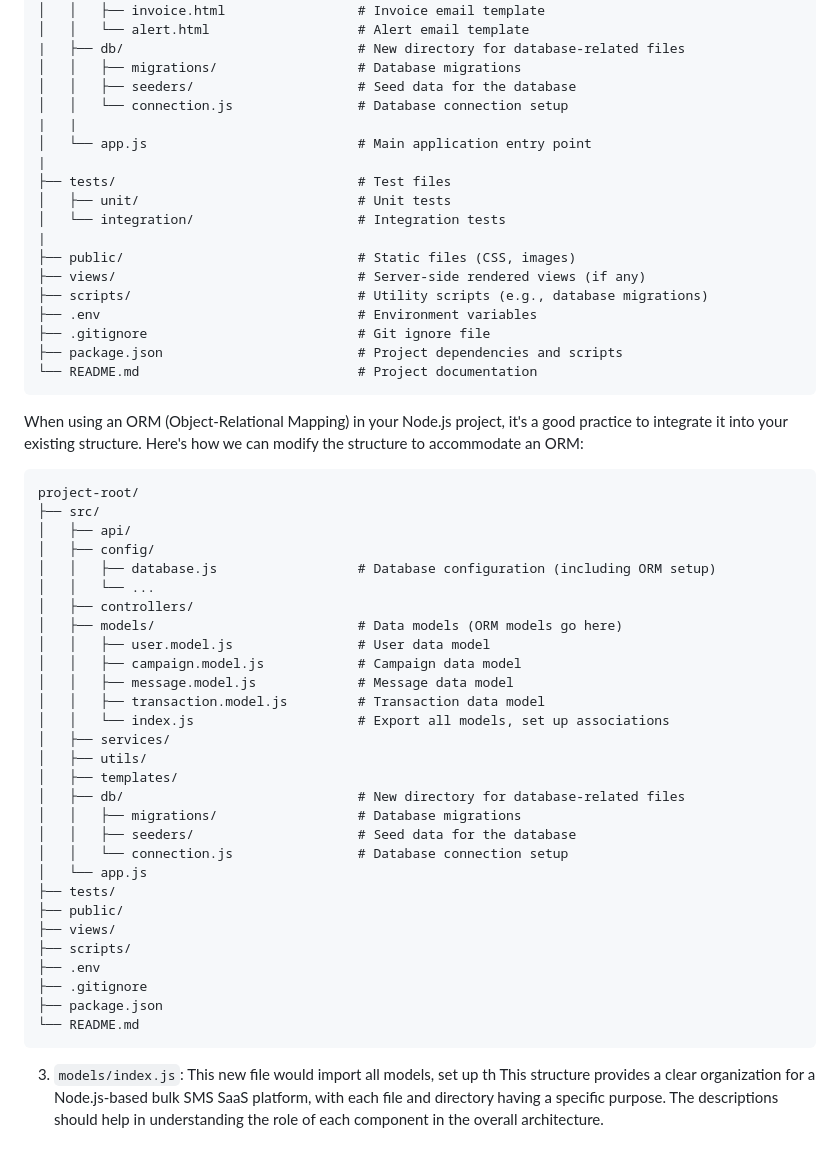
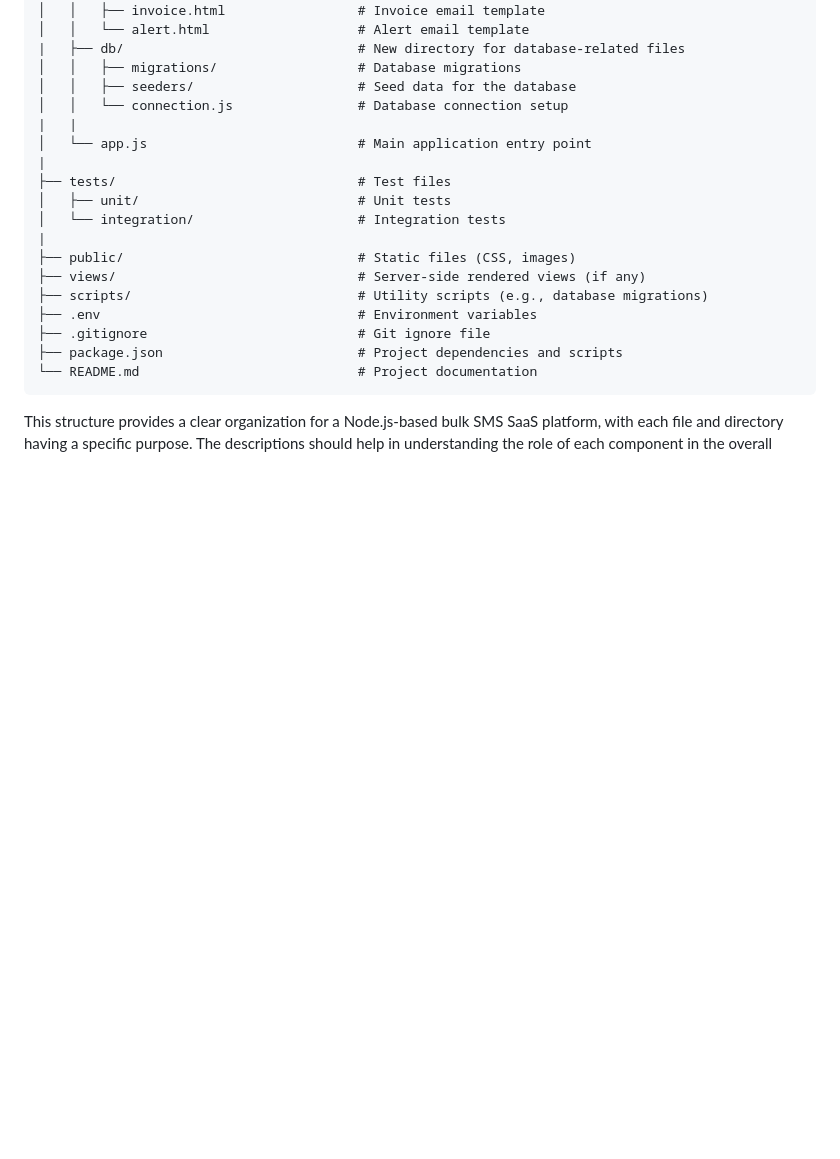
Before and after one commit to geraldombuthia/gallant_bulk_sms, a Markdown page: README.md, the part around the change. Drawn GitHub-style; blank space fills up the shorter version.

Commit message:
f/code-structure-foundation: Minor README adjustments

```diff
--- a/README.md
+++ b/README.md
@@ -260,40 +260,4 @@ project-root/
 └── README.md                            # Project documentation
 </pre>
 
-When using an ORM (Object-Relational Mapping) in your Node.js project, it's a good practice to integrate it into your existing structure. Here's how we can modify the structure to accommodate an ORM:
-
-<pre>
-project-root/
-├── src/
-│   ├── api/
-│   ├── config/
-│   │   ├── database.js                  # Database configuration (including ORM setup)
-│   │   └── ...
-│   ├── controllers/
-│   ├── models/                          # Data models (ORM models go here)
-│   │   ├── user.model.js                # User data model
-│   │   ├── campaign.model.js            # Campaign data model
-│   │   ├── message.model.js             # Message data model
-│   │   ├── transaction.model.js         # Transaction data model
-│   │   └── index.js                     # Export all models, set up associations
-│   ├── services/
-│   ├── utils/
-│   ├── templates/
-│   ├── db/                              # New directory for database-related files
-│   │   ├── migrations/                  # Database migrations
-│   │   ├── seeders/                     # Seed data for the database
-│   │   └── connection.js                # Database connection setup
-│   └── app.js
-├── tests/
-├── public/
-├── views/
-├── scripts/
-├── .env
-├── .gitignore
-├── package.json
-└── README.md
-</pre>
-
-
-3. `models/index.js`: This new file would import all models, set up th
 This structure provides a clear organization for a Node.js-based bulk SMS SaaS platform, with each file and directory having a specific purpose. The descriptions should help in understanding the role of each component in the overall architecture.
```
